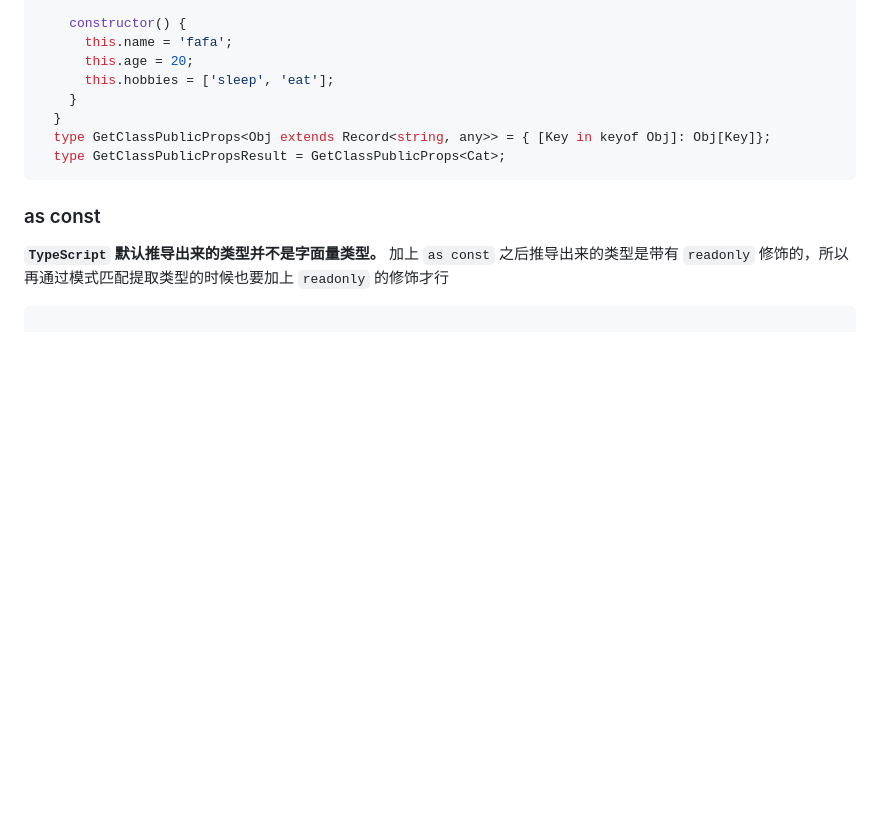
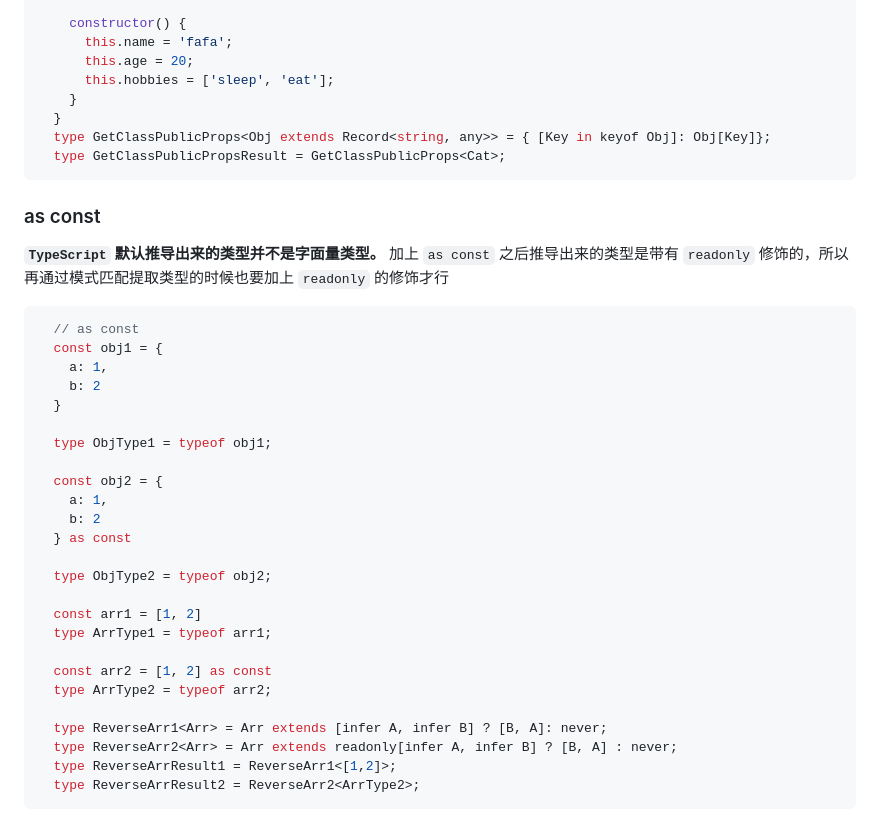
Before and after one commit to fsj930210/learnote, a Markdown page: TypeScript/special/特殊类型.md, the part around the change. GitHub-like rendering; blank space fills up the shorter version.

Commit message:
doc:(TypeScript):特殊类型文档增加代码实现

````diff
--- a/TypeScript/special/特殊类型.md
+++ b/TypeScript/special/特殊类型.md
@@ -167,4 +167,29 @@ type UnionToIntersectionResult = UnionToIntersection<{a: 1} | {b: 2}>;
 加上 `as const` 之后推导出来的类型是带有 `readonly` 修饰的，所以再通过模式匹配提取类型的时候也要加上 `readonly` 的修饰才行
 
 ```typescript
+  // as const
+  const obj1 = {
+    a: 1,
+    b: 2
+  }
+
+  type ObjType1 = typeof obj1;
+
+  const obj2 = {
+    a: 1,
+    b: 2
+  } as const
+
+  type ObjType2 = typeof obj2;
+
+  const arr1 = [1, 2]
+  type ArrType1 = typeof arr1;
+
+  const arr2 = [1, 2] as const
+  type ArrType2 = typeof arr2;
+
+  type ReverseArr1<Arr> = Arr extends [infer A, infer B] ? [B, A]: never;
+  type ReverseArr2<Arr> = Arr extends readonly[infer A, infer B] ? [B, A] : never;
+  type ReverseArrResult1 = ReverseArr1<[1,2]>;
+  type ReverseArrResult2 = ReverseArr2<ArrType2>;
 ```
````
